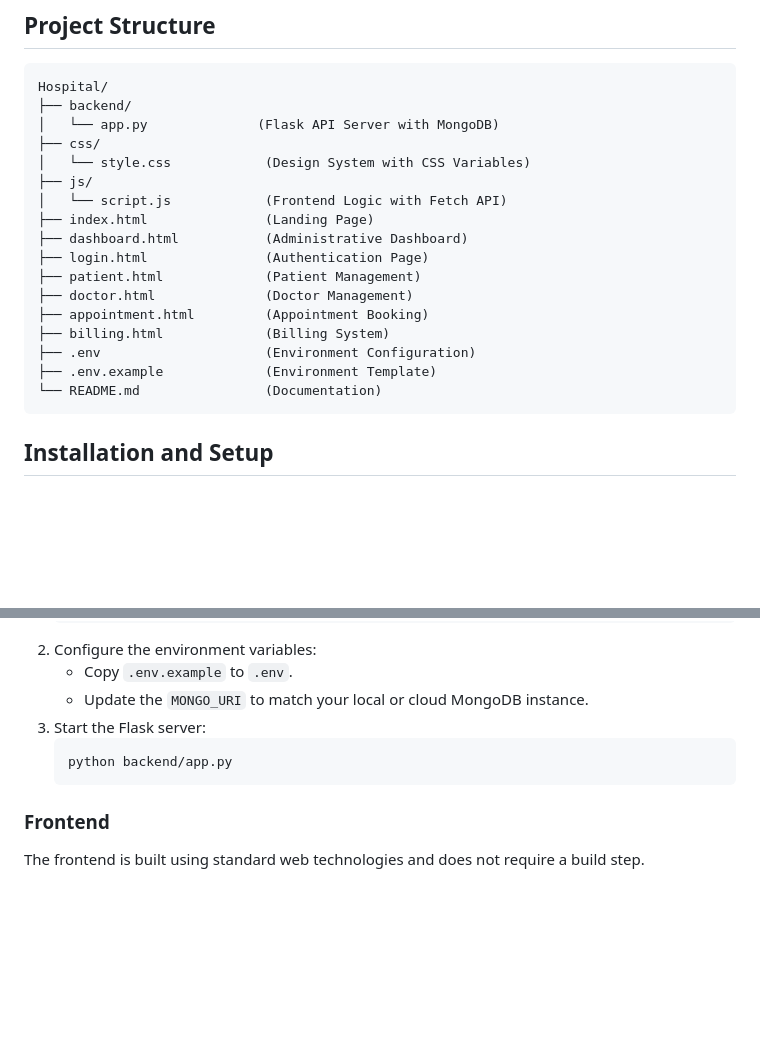
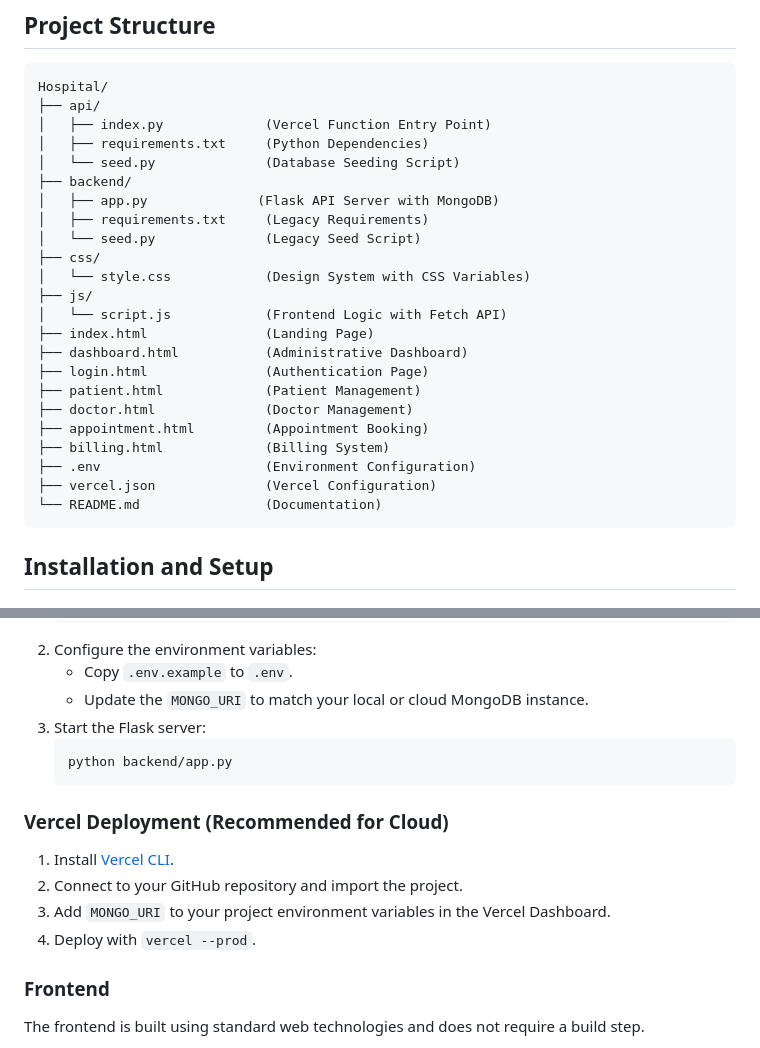
Before and after one commit to ssupshub/Hospital, a Markdown page: README.md, 2 parts joined by grey strips. GitHub-like rendering; blank space fills up the shorter version.

Commit message:
docs: update project structure and add Vercel deployment instructions to README

````diff
--- a/README.md
+++ b/README.md
@@ -21,8 +21,14 @@ The Hospital Management System is a comprehensive web-based application designed
 ## Project Structure
 ```
 Hospital/
+├── api/
+│   ├── index.py             (Vercel Function Entry Point)
+│   ├── requirements.txt     (Python Dependencies)
+│   └── seed.py              (Database Seeding Script)
 ├── backend/
-│   └── app.py              (Flask API Server with MongoDB)
+│   ├── app.py              (Flask API Server with MongoDB)
+│   ├── requirements.txt     (Legacy Requirements)
+│   └── seed.py              (Legacy Seed Script)
 ├── css/
 │   └── style.css            (Design System with CSS Variables)
 ├── js/
@@ -35,7 +41,7 @@ Hospital/
 ├── appointment.html         (Appointment Booking)
 ├── billing.html             (Billing System)
 ├── .env                     (Environment Configuration)
-├── .env.example             (Environment Template)
+├── vercel.json              (Vercel Configuration)
 └── README.md                (Documentation)
 ```
 
@@ -59,6 +65,12 @@ Hospital/
    python backend/app.py
    ```
 
+### Vercel Deployment (Recommended for Cloud)
+1. Install [Vercel CLI](https://vercel.com/download).
+2. Connect to your GitHub repository and import the project.
+3. Add `MONGO_URI` to your project environment variables in the Vercel Dashboard.
+4. Deploy with `vercel --prod`.
+
 ### Frontend
 The frontend is built using standard web technologies and does not require a build step.
 1. Open `index.html` in a modern web browser.
````
